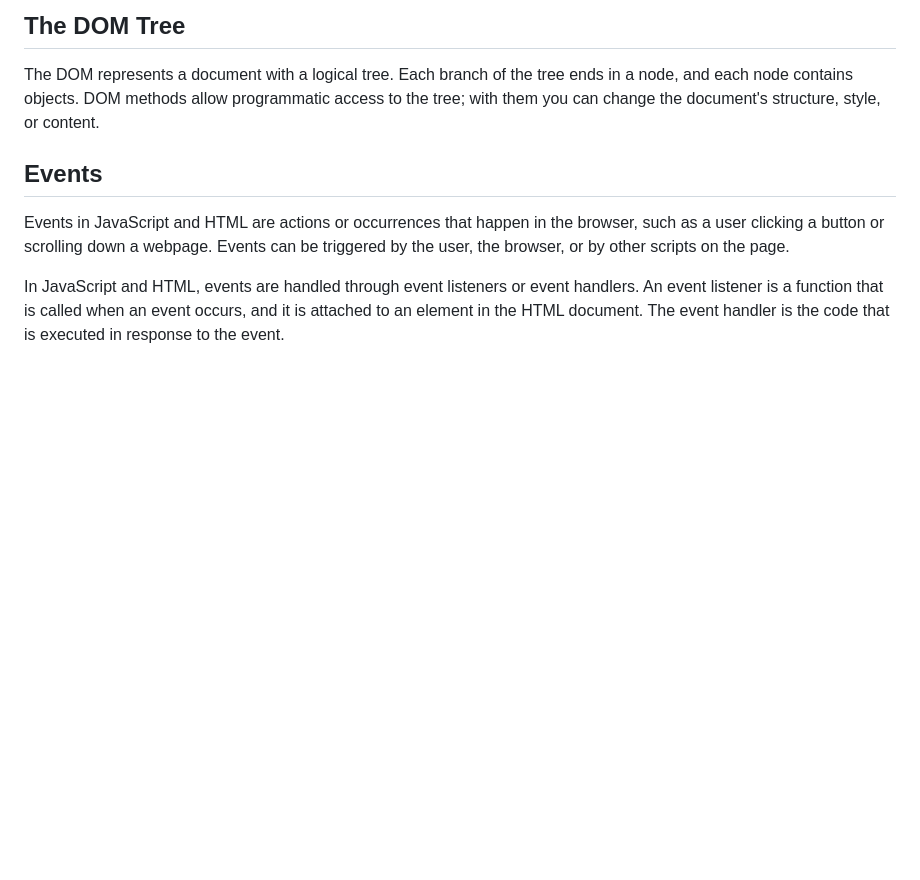
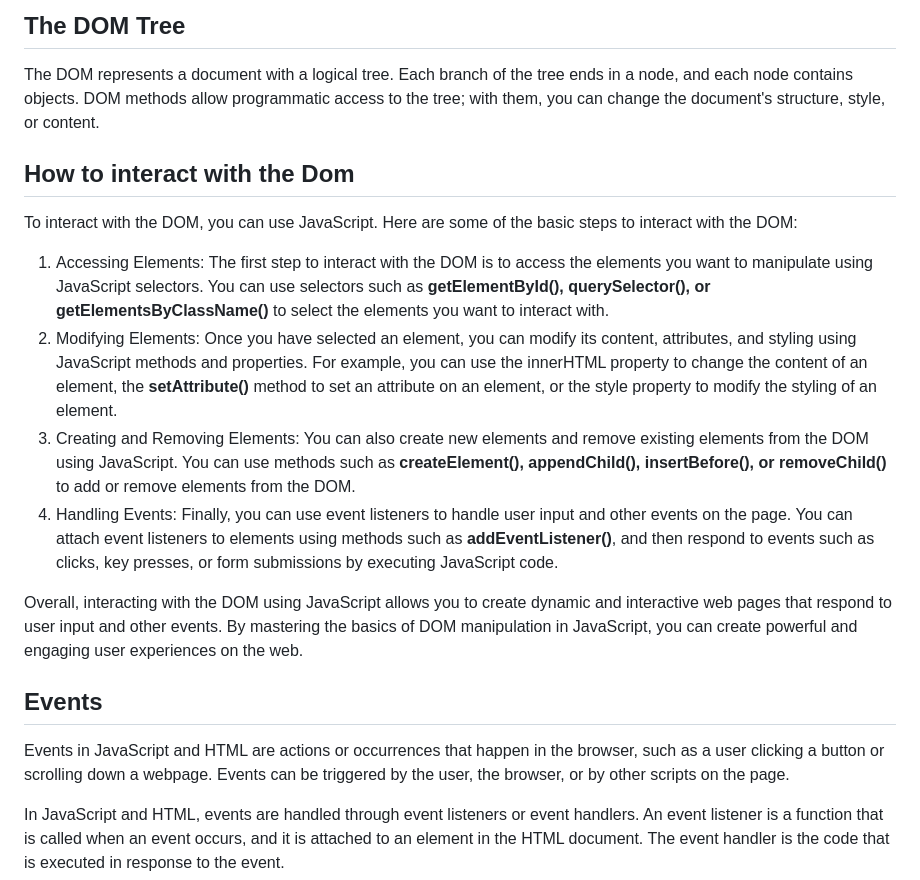
Before and after one commit to tysker/javascript-repo-3sem, a Markdown page: day2/READING.md, the part around the change printed below. Drawn GitHub-style; blank space fills up the shorter version.

```diff
--- a/day2/READING.md
+++ b/day2/READING.md
@@ -37,7 +37,25 @@ that provides a way to access and manipulate the HTML document in real-time usin
 ## The DOM Tree
 
 The DOM represents a document with a logical tree. Each branch of the tree ends in a node, and each node contains objects.
-DOM methods allow programmatic access to the tree; with them you can change the document's structure, style, or content.
+DOM methods allow programmatic access to the tree; with them, you can change the document's structure, style, or content.
+
+## How to interact with the Dom
+
+To interact with the DOM, you can use JavaScript. Here are some of the basic steps to interact with the DOM:
+
+1. Accessing Elements: The first step to interact with the DOM is to access the elements you want to manipulate using JavaScript selectors.
+You can use selectors such as **getElementById(), querySelector(), or getElementsByClassName()** to select the elements you want to interact with.
+2. Modifying Elements: Once you have selected an element, you can modify its content, attributes, and styling using JavaScript methods and properties.
+For example, you can use the innerHTML property to change the content of an element, the **setAttribute()** method to set an attribute on an element,
+or the style property to modify the styling of an element.
+3. Creating and Removing Elements: You can also create new elements and remove existing elements from the DOM using JavaScript.
+You can use methods such as **createElement(), appendChild(), insertBefore(), or removeChild()** to add or remove elements from the DOM.
+4. Handling Events: Finally, you can use event listeners to handle user input and other events on the page. You can attach event listeners
+to elements using methods such as **addEventListener()**, and then respond to events such as clicks, key presses, or form submissions by executing JavaScript code.
+
+Overall, interacting with the DOM using JavaScript allows you to create dynamic and interactive web pages that respond to user input and other events.
+By mastering the basics of DOM manipulation in JavaScript, you can create powerful and engaging user experiences on the web.
+
 
 ## Events
 
```
Also changed, not shown: other parts of day2/READING.md (+7 -2 lines).
